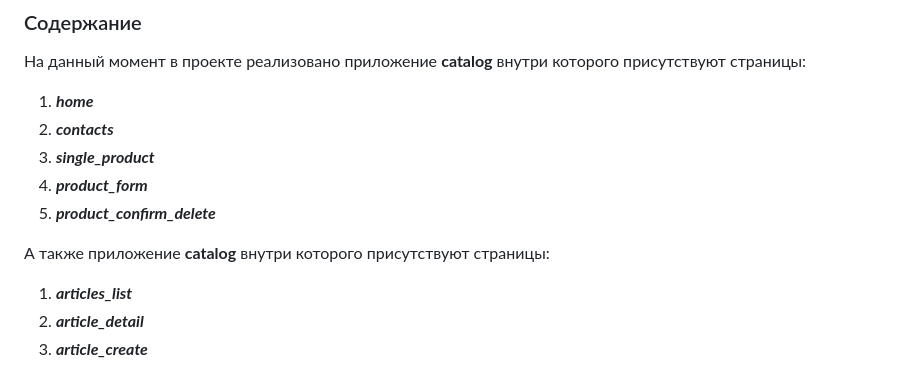
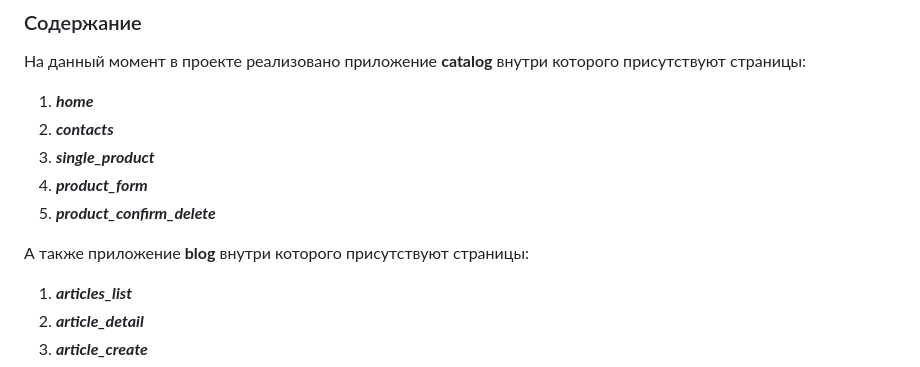
Before and after one commit to Lampa97/Online_Shop, a Markdown page: README.md, the part around the change. Drawn GitHub-style.

```diff
--- a/README.md
+++ b/README.md
@@ -14,7 +14,7 @@
 4. ***product_form***
 5. ***product_confirm_delete***
 
-А также приложение **catalog** внутри которого присутствуют страницы:
+А также приложение **blog** внутри которого присутствуют страницы:
 
 1. ***articles_list***
 2. ***article_detail***
```
